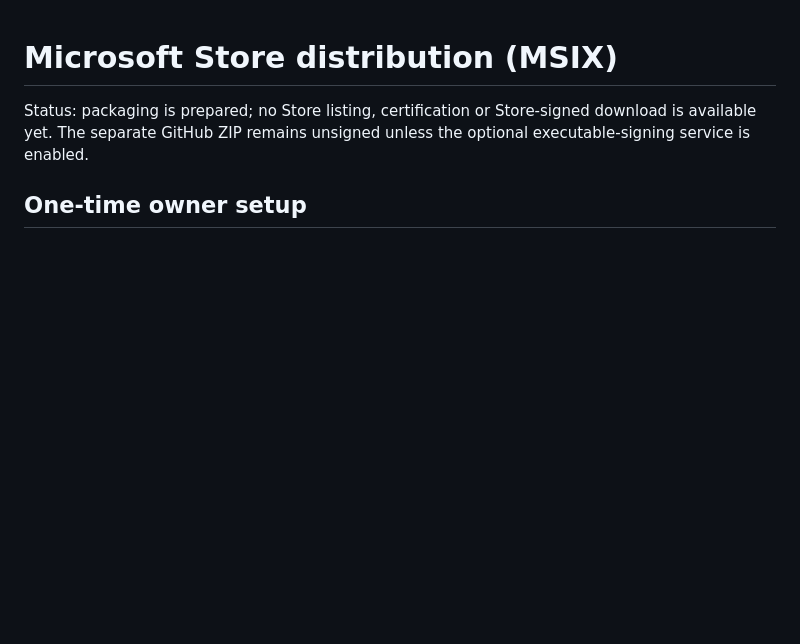
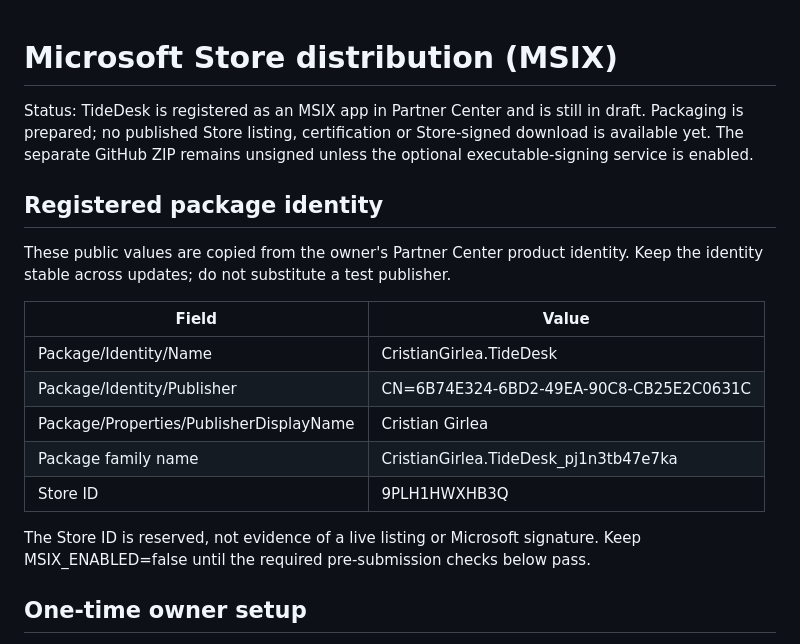
Before and after one commit to cristiangirlea/tidedesk, a Markdown page: docs/microsoft-store.md, the part around the change. GitHub-like rendering; blank space fills up the shorter version.

Commit message:
Document registered Microsoft Store identity

```diff
--- a/docs/microsoft-store.md
+++ b/docs/microsoft-store.md
@@ -1,8 +1,25 @@
 # Microsoft Store distribution (MSIX)
 
-Status: packaging is prepared; no Store listing, certification or Store-signed
-download is available yet. The separate GitHub ZIP remains unsigned unless the
-optional executable-signing service is enabled.
+Status: TideDesk is registered as an MSIX app in Partner Center and is still
+in draft. Packaging is prepared; no published Store listing, certification or
+Store-signed download is available yet. The separate GitHub ZIP remains unsigned
+unless the optional executable-signing service is enabled.
+
+## Registered package identity
+
+These public values are copied from the owner's Partner Center product identity.
+Keep the identity stable across updates; do not substitute a test publisher.
+
+| Field | Value |
+| --- | --- |
+| Package/Identity/Name | CristianGirlea.TideDesk |
+| Package/Identity/Publisher | CN=6B74E324-6BD2-49EA-90C8-CB25E2C0631C |
+| Package/Properties/PublisherDisplayName | Cristian Girlea |
+| Package family name | CristianGirlea.TideDesk_pj1n3tb47e7ka |
+| Store ID | 9PLH1HWXHB3Q |
+
+The Store ID is reserved, not evidence of a live listing or Microsoft signature.
+Keep MSIX_ENABLED=false until the required pre-submission checks below pass.
 
 ## One-time owner setup
 
```
